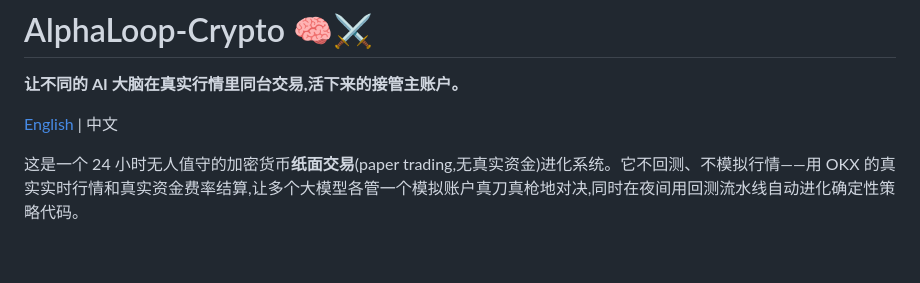
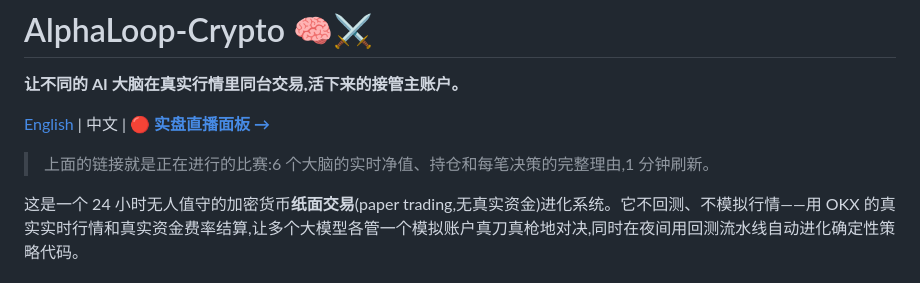
Before and after one commit to Yi-111-a/alphaloop-crypto, a Markdown page: README.md, the part around the change. GitHub-like rendering; blank space fills up the shorter version.

```diff
--- a/README.md
+++ b/README.md
@@ -2,7 +2,9 @@
 
 **让不同的 AI 大脑在真实行情里同台交易,活下来的接管主账户。**
 
-[English](README.en.md) | 中文
+[English](README.en.md) | 中文 | **[🔴 实盘直播面板 →](http://45.76.188.163:8080)**
+
+> 上面的链接就是正在进行的比赛:6 个大脑的实时净值、持仓和每笔决策的完整理由,1 分钟刷新。
 
 这是一个 24 小时无人值守的加密货币**纸面交易**(paper trading,无真实资金)进化系统。它不回测、不模拟行情——用 OKX 的真实实时行情和真实资金费率结算,让多个大模型各管一个模拟账户真刀真枪地对决,同时在夜间用回测流水线自动进化确定性策略代码。
 
```
Also changed, not shown: README.en.md (+3 -1 lines).
